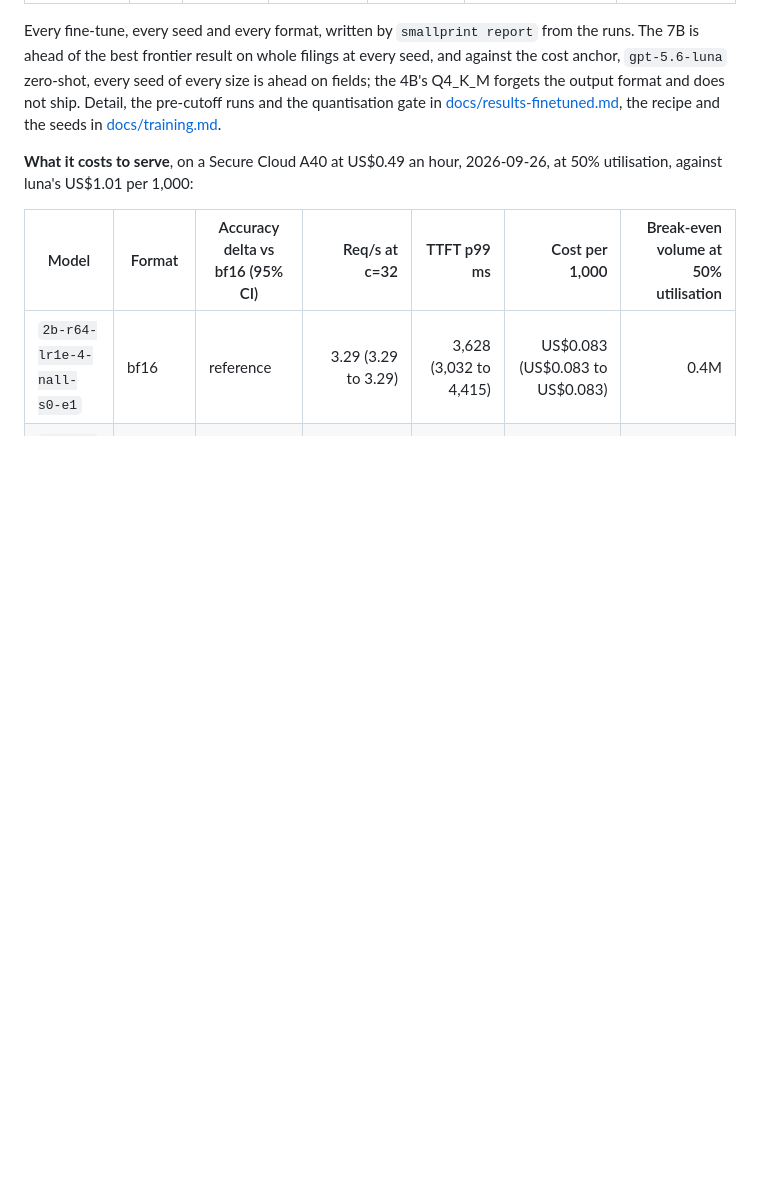
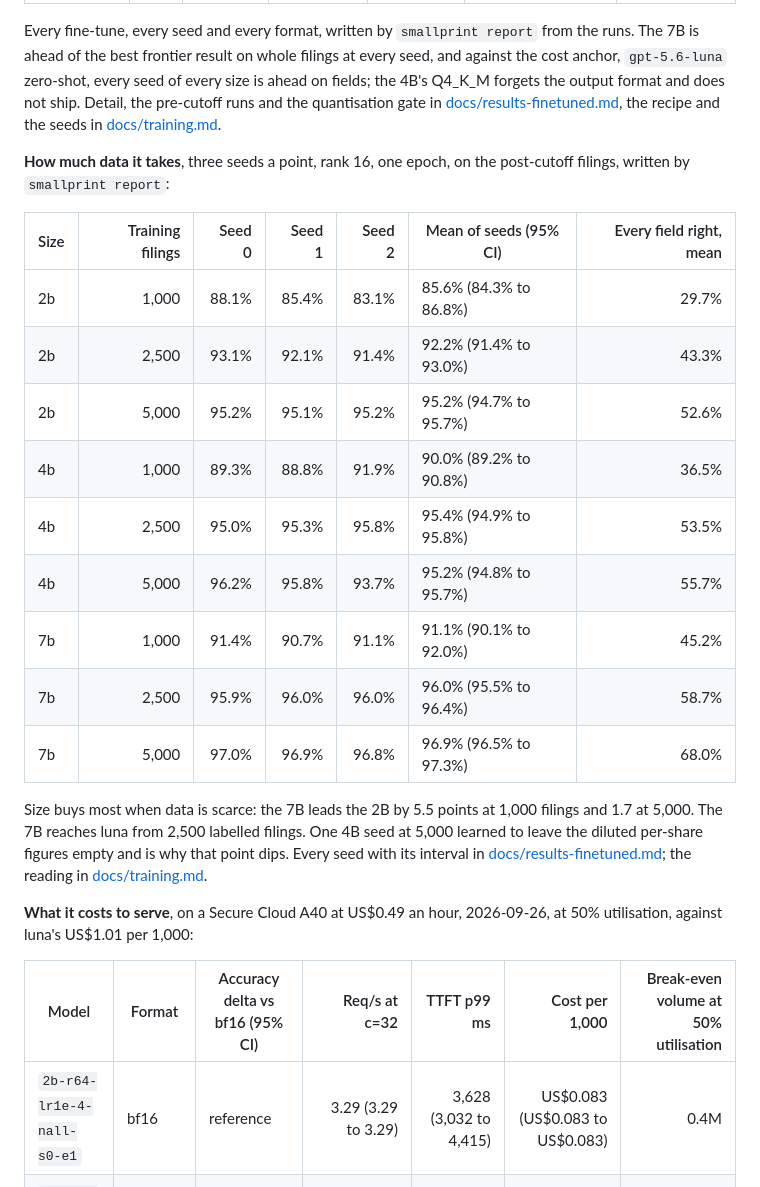
Before and after one commit to Peter-A-P/fraction-of-the-bill, a Markdown page: README.md, the part around one of its changes. GitHub-like rendering; blank space fills up the shorter version.

```diff
--- a/README.md
+++ b/README.md
@@ -83,6 +49,27 @@ cost anchor, `gpt-5.6-luna` zero-shot, every seed of every size is ahead on fiel
 4B's Q4_K_M forgets the output format and does not ship. Detail, the pre-cutoff runs and the
 quantisation gate in [docs/results-finetuned.md](docs/results-finetuned.md), the recipe
 and the seeds in [docs/training.md](docs/training.md).
+
+**How much data it takes**, three seeds a point, rank 16, one epoch, on the post-cutoff
+filings, written by `smallprint report`:
+
+| Size | Training filings | Seed 0 | Seed 1 | Seed 2 | Mean of seeds (95% CI) | Every field right, mean |
+|---|---:|---:|---:|---:|---|---:|
+| 2b | 1,000 | 88.1% | 85.4% | 83.1% | 85.6% (84.3% to 86.8%) | 29.7% |
+| 2b | 2,500 | 93.1% | 92.1% | 91.4% | 92.2% (91.4% to 93.0%) | 43.3% |
+| 2b | 5,000 | 95.2% | 95.1% | 95.2% | 95.2% (94.7% to 95.7%) | 52.6% |
+| 4b | 1,000 | 89.3% | 88.8% | 91.9% | 90.0% (89.2% to 90.8%) | 36.5% |
+| 4b | 2,500 | 95.0% | 95.3% | 95.8% | 95.4% (94.9% to 95.8%) | 53.5% |
+| 4b | 5,000 | 96.2% | 95.8% | 93.7% | 95.2% (94.8% to 95.7%) | 55.7% |
+| 7b | 1,000 | 91.4% | 90.7% | 91.1% | 91.1% (90.1% to 92.0%) | 45.2% |
+| 7b | 2,500 | 95.9% | 96.0% | 96.0% | 96.0% (95.5% to 96.4%) | 58.7% |
+| 7b | 5,000 | 97.0% | 96.9% | 96.8% | 96.9% (96.5% to 97.3%) | 68.0% |
+
+Size buys most when data is scarce: the 7B leads the 2B by 5.5 points at 1,000 filings and
+1.7 at 5,000. The 7B reaches luna from 2,500 labelled filings. One 4B seed at 5,000 learned to
+leave the diluted per-share figures empty and is why that point dips. Every seed with its
+interval in [docs/results-finetuned.md](docs/results-finetuned.md); the reading in
+[docs/training.md](docs/training.md#the-data-scaling-curve).
 
 **What it costs to serve**, on a Secure Cloud A40 at US$0.49 an hour, 2026-09-26, at 50%
 utilisation, against luna's US$1.01 per 1,000:
```
Also changed, not shown: other parts of README.md (+43 -45 lines), docs/results-finetuned.md (+3 -3 lines), docs/training.md (+48 -0 lines).
